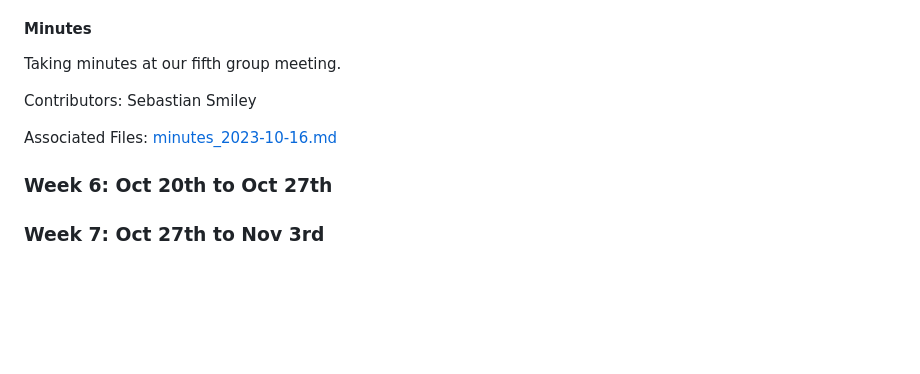
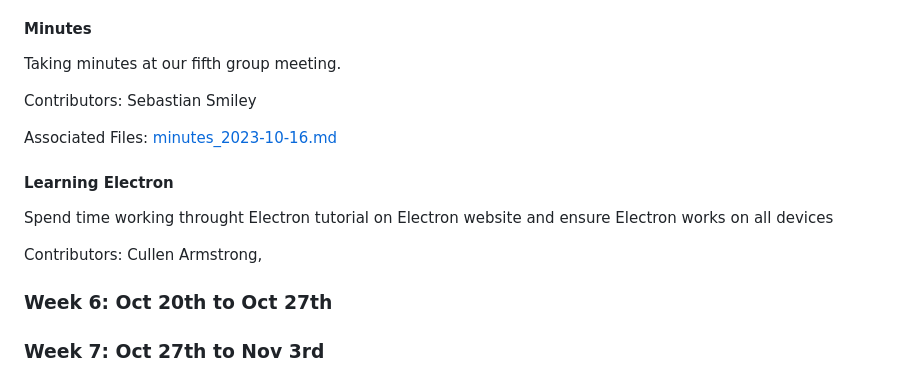
Before and after one commit to sebastianswms/cs4900, a Markdown page: artifacts/responsibility_tracking.md, the part around the change. Rendered like a GitHub page; blank space fills up the shorter version.

Commit message:
Update responsibility_tracking.md
added learning Electron for week of fall break

```diff
--- a/artifacts/responsibility_tracking.md
+++ b/artifacts/responsibility_tracking.md
@@ -128,6 +128,12 @@ Contributors: Sebastian Smiley
 
 Associated Files: [minutes_2023-10-16.md](/minutes/minutes_2023-10-16.md)
 
+#### Learning Electron
+
+Spend time working throught Electron tutorial on Electron website and ensure Electron works on all devices
+
+Contributors: Cullen Armstrong,
+
 ### Week 6: Oct 20th to Oct 27th
 
 ### Week 7: Oct 27th to Nov 3rd
```
